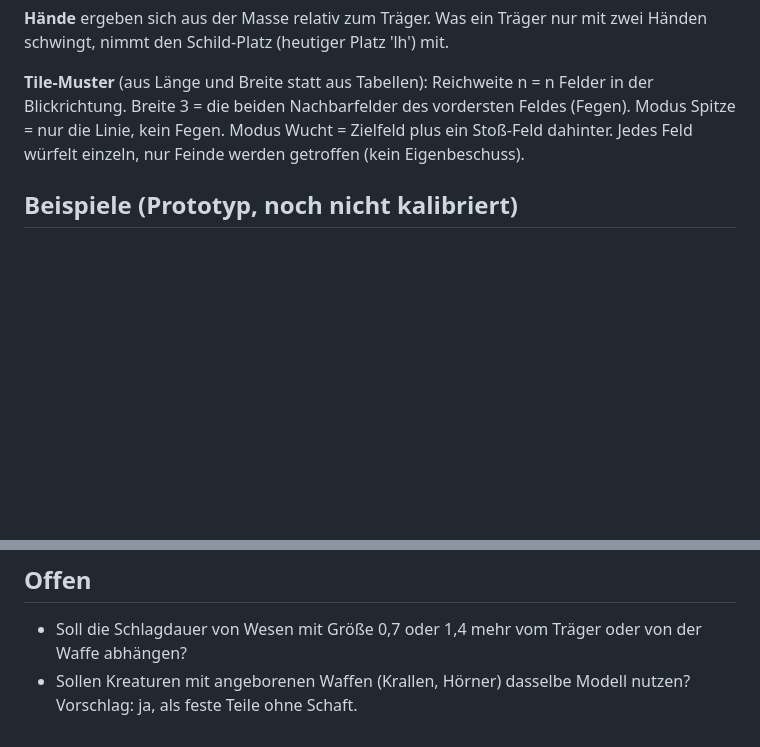
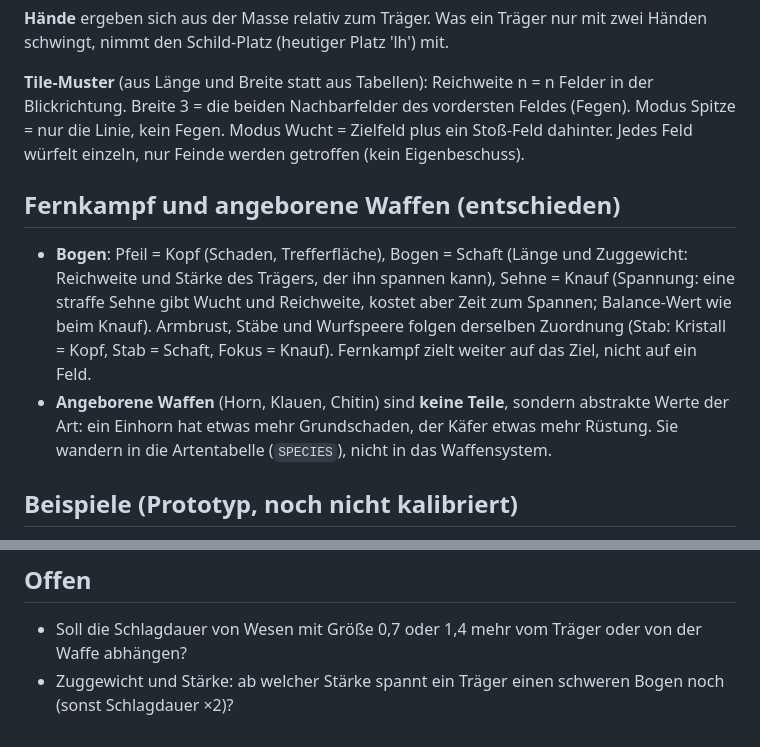
Before and after one commit to Luke1143/Dungeon-Lord, a Markdown page: docs/waffen.md, 2 parts joined by grey strips. Drawn GitHub-style; blank space fills up the shorter version.

Commit message:
Weapon design: ranged mapping and innate weapons decided
Co-Authored-By: Claude Sonnet 5.5 <noreply@anthropic.com>
Claude-Session: https://claude.ai/code/session_01JMfCUgef6acAD7y95ye19b

```diff
--- a/docs/waffen.md
+++ b/docs/waffen.md
@@ -32,6 +32,10 @@ Alle Maße sind **Sprite-Pixel** und werden gezeichnet, wie sie sind. So folgt d
 
 **Tile-Muster** (aus Länge und Breite statt aus Tabellen): Reichweite n = n Felder in der Blickrichtung. Breite 3 = die beiden Nachbarfelder des vordersten Feldes (Fegen). Modus Spitze = nur die Linie, kein Fegen. Modus Wucht = Zielfeld plus ein Stoß-Feld dahinter. Jedes Feld würfelt einzeln, nur Feinde werden getroffen (kein Eigenbeschuss).
 
+## Fernkampf und angeborene Waffen (entschieden)
+- **Bogen**: Pfeil = Kopf (Schaden, Trefferfläche), Bogen = Schaft (Länge und Zuggewicht: Reichweite und Stärke des Trägers, der ihn spannen kann), Sehne = Knauf (Spannung: eine straffe Sehne gibt Wucht und Reichweite, kostet aber Zeit zum Spannen; Balance-Wert wie beim Knauf). Armbrust, Stäbe und Wurfspeere folgen derselben Zuordnung (Stab: Kristall = Kopf, Stab = Schaft, Fokus = Knauf). Fernkampf zielt weiter auf das Ziel, nicht auf ein Feld.
+- **Angeborene Waffen** (Horn, Klauen, Chitin) sind **keine Teile**, sondern abstrakte Werte der Art: ein Einhorn hat etwas mehr Grundschaden, der Käfer etwas mehr Rüstung. Sie wandern in die Artentabelle (`SPECIES`), nicht in das Waffensystem.
+
 ## Beispiele (Prototyp, noch nicht kalibriert)
 Mensch (Stärke 10, Größe 1): Dolch T≈1,5 Ticks, Schaden 5, Treffer 45 %; Schwert 2,9 / 12 / 64 %; Speer 3,7 / 16 / 49 % mit Reichweite 2; Axt 4,0 / 17 / 70 %; Hammer 4,2 / 19 / 74 %. Das "Schwert von Guts" (Kopf 20×5 Pixel): Mensch 12 Ticks / Schaden 61 / Reichweite 2, breit; Goblin (Stärke 4, Größe 0,7) 18 Ticks / 40 / Reichweite 2, ohne Fegen, Riese 8,6 Ticks / 90 / Reichweite 3, breit. Riese mit Dolch: 1 Tick, Schaden 8, Treffer 45 %: eine lächerliche Salve.
 Die Spanne im Schaden pro Sekunde ist noch etwa 3:1. Abgeglichen wird mit dem vorhandenen Duell-Test (Ork gegen Ork, je 24 Läufe pro Paarung, `ArenaLab`): Ziel für Standardformen höchstens 55:45.
@@ -49,4 +53,4 @@ Die Spanne im Schaden pro Sekunde ist noch etwa 3:1. Abgeglichen wird mit dem vo
 
 ## Offen
 - Soll die Schlagdauer von Wesen mit Größe 0,7 oder 1,4 mehr vom Träger oder von der Waffe abhängen?
-- Sollen Kreaturen mit angeborenen Waffen (Krallen, Hörner) dasselbe Modell nutzen? Vorschlag: ja, als feste Teile ohne Schaft.
+- Zuggewicht und Stärke: ab welcher Stärke spannt ein Träger einen schweren Bogen noch (sonst Schlagdauer ×2)?
```
